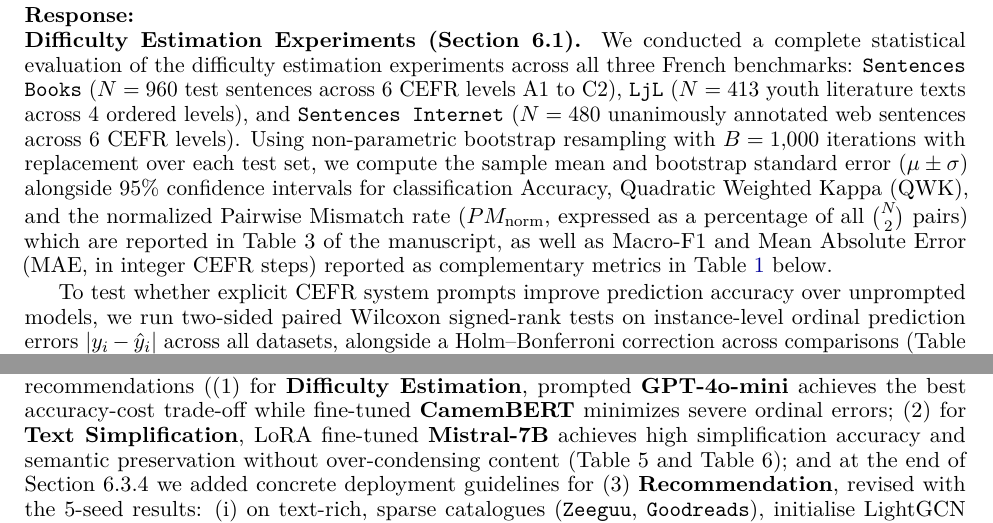
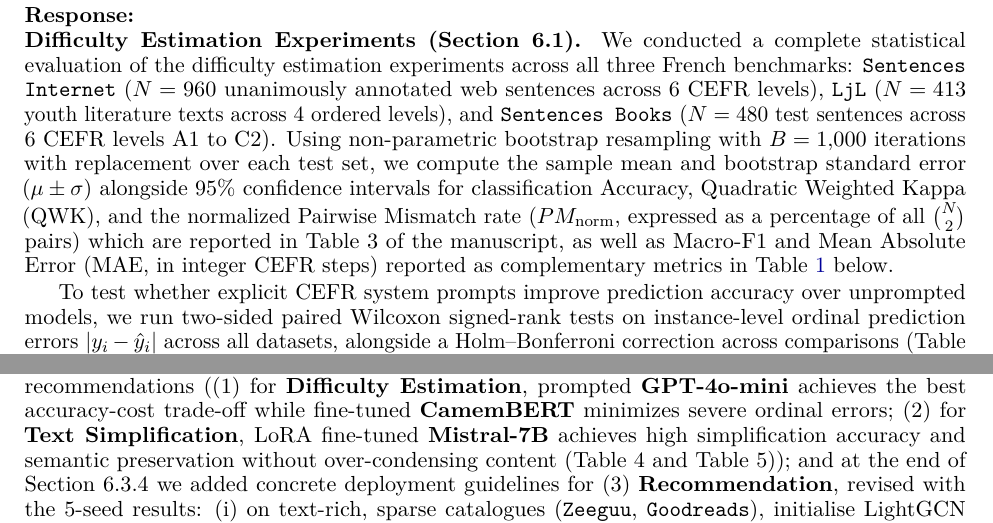
Before and after one commit to hjamet/LLM-Difficulty-Based-Recommendation, a LaTeX document (dmkd_additions/Response_to_Reviewers.tex): two parts of pages 1 and 15 of 16, joined at a grey line, cut so that both start at the same text. Compiled offline with pdfLaTeX.

Commit message:
docs(dmkd): sync final review fixes (test set sizes, rebuttal table refs, declarations ref)

```diff
--- a/dmkd_additions/Response_to_Reviewers.tex
+++ b/dmkd_additions/Response_to_Reviewers.tex
@@ -120,7 +120,7 @@ We thank the Action Editor and the reviewers for their thorough assessment of ou
 \end{reviewbox}
 
 \noindent\textbf{Response:}\\
-\noindent\textbf{Difficulty Estimation Experiments (Section 6.1).} We conducted a complete statistical evaluation of the difficulty estimation experiments across all three French benchmarks: \texttt{Sentences Books} ($N = 960$ test sentences across 6 CEFR levels A1 to C2), \texttt{LjL} ($N = 413$ youth literature texts across 4 ordered levels), and \texttt{Sentences Internet} ($N = 480$ unanimously annotated web sentences across 6 CEFR levels). Using non-parametric bootstrap resampling with $B = 1{,}000$ iterations with replacement over each test set, we compute the sample mean and bootstrap standard error ($\mu \pm \sigma$) alongside 95\% confidence intervals for classification Accuracy, Quadratic Weighted Kappa (QWK), and the normalized Pairwise Mismatch rate ($PM_{\text{norm}}$, expressed as a percentage of all $\binom{N}{2}$ pairs) which are reported in Table 3 of the manuscript, as well as Macro-F1 and Mean Absolute Error (MAE, in integer CEFR steps) reported as complementary metrics in Table~\ref{tab:rebuttal_table2} below.
+\noindent\textbf{Difficulty Estimation Experiments (Section 6.1).} We conducted a complete statistical evaluation of the difficulty estimation experiments across all three French benchmarks: \texttt{Sentences Internet} ($N = 960$ unanimously annotated web sentences across 6 CEFR levels), \texttt{LjL} ($N = 413$ youth literature texts across 4 ordered levels), and \texttt{Sentences Books} ($N = 480$ test sentences across 6 CEFR levels A1 to C2). Using non-parametric bootstrap resampling with $B = 1{,}000$ iterations with replacement over each test set, we compute the sample mean and bootstrap standard error ($\mu \pm \sigma$) alongside 95\% confidence intervals for classification Accuracy, Quadratic Weighted Kappa (QWK), and the normalized Pairwise Mismatch rate ($PM_{\text{norm}}$, expressed as a percentage of all $\binom{N}{2}$ pairs) which are reported in Table 3 of the manuscript, as well as Macro-F1 and Mean Absolute Error (MAE, in integer CEFR steps) reported as complementary metrics in Table~\ref{tab:rebuttal_table2} below.
 
 To test whether explicit CEFR system prompts improve prediction accuracy over unprompted models, we run two-sided paired Wilcoxon signed-rank tests on instance-level ordinal prediction errors $|y_i - \hat{y}_i|$ across all datasets, alongside a Holm--Bonferroni correction across comparisons (Table 3 of the manuscript, and Table~\ref{tab:rebuttal_table2} below). Historical baseline models ($N = 16$) and normalized Pairwise Mismatch rates are reported in Table 2, and bootstrap $\text{QWK} \pm \sigma$ scores of historical confusion matrices are reported on Figure 8. As observed by Reviewer 2, not every numerical difference is statistically significant. The results show that adding the CEFR system prompt yields statistically significant gains on \texttt{Sentences Books} for both models and on \texttt{Sentences Internet} for GPT-4o. In contrast, the prompt effect is not statistically significant on \texttt{LjL} for either model, nor for GPT-4o-mini on \texttt{Sentences Internet}, even after Holm--Bonferroni adjustment. We state these non-significant outcomes explicitly in Section 6.1.2.
 
@@ -653,7 +653,7 @@ yielding significant $\text{NDCG}@5$ improvements on \texttt{Zeeguu} and \texttt
 
 \noindent\textbf{Response:}
 % Was (3): "for Recommendation, use LightGCN with OpenAI ADA embeddings (d=1,536, n in {1, 2}) on text-rich sparse catalogs (Zeeguu, Goodreads) and LightGCN with multilingual BERT embeddings (d=768, L=2) on structured metadata catalogs (Tomplay)."
-Across Sections 6.1, 6.2, and the Conclusion (Section 7), we synthesize our component recommendations ((1) for \textbf{Difficulty Estimation}, prompted \textbf{GPT-4o-mini} achieves the best accuracy-cost trade-off while fine-tuned \textbf{CamemBERT} minimizes severe ordinal errors; (2) for \textbf{Text Simplification}, LoRA fine-tuned \textbf{Mistral-7B} achieves high simplification accuracy and semantic preservation without over-condensing content (Table 5 and Table 6); and at the end of Section 6.3.4 we added concrete deployment guidelines for (3) \textbf{Recommendation}, \mm{revised with the 5-seed results: (i) on text-rich, sparse catalogues (\texttt{Zeeguu}, \texttt{Goodreads}), initialise LightGCN with the 1,536-dimensional ADA embeddings ($L = 9$ layers on \texttt{Zeeguu}, $L = 2$ on \texttt{Goodreads}, user profiles of $n \in \{1, 2\}$ items), which yields statistically significant NDCG@5 improvements over the Xavier initialisation (Table 11 and Table~\ref{tab:rebuttal_rs_tests}); (ii) on structured metadata catalogues (\texttt{Tomplay}, \texttt{ml-100k}), use the 768-dimensional multilingual BERT embeddings, which outperform ADA on \texttt{Tomplay}, whose texts are short enough to be encoded entirely, and are not significantly different from ADA on \texttt{ml-100k}, at no inference cost; (iii) when graph training is not possible (latency or cold-start constraints), use the content-based KNN over ADA embeddings, with a user profile made of the $n = 1$ to $4$ most recent items, as a lightweight fallback.}
+Across Sections 6.1, 6.2, and the Conclusion (Section 7), we synthesize our component recommendations ((1) for \textbf{Difficulty Estimation}, prompted \textbf{GPT-4o-mini} achieves the best accuracy-cost trade-off while fine-tuned \textbf{CamemBERT} minimizes severe ordinal errors; (2) for \textbf{Text Simplification}, LoRA fine-tuned \textbf{Mistral-7B} achieves high simplification accuracy and semantic preservation without over-condensing content (Table 4 and Table 5)); and at the end of Section 6.3.4 we added concrete deployment guidelines for (3) \textbf{Recommendation}, \mm{revised with the 5-seed results: (i) on text-rich, sparse catalogues (\texttt{Zeeguu}, \texttt{Goodreads}), initialise LightGCN with the 1,536-dimensional ADA embeddings ($L = 9$ layers on \texttt{Zeeguu}, $L = 2$ on \texttt{Goodreads}, user profiles of $n \in \{1, 2\}$ items), which yields statistically significant NDCG@5 improvements over the Xavier initialisation (Table 11 and Table~\ref{tab:rebuttal_rs_tests}); (ii) on structured metadata catalogues (\texttt{Tomplay}, \texttt{ml-100k}), use the 768-dimensional multilingual BERT embeddings, which outperform ADA on \texttt{Tomplay}, whose texts are short enough to be encoded entirely, and are not significantly different from ADA on \texttt{ml-100k}, at no inference cost; (iii) when graph training is not possible (latency or cold-start constraints), use the content-based KNN over ADA embeddings, with a user profile made of the $n = 1$ to $4$ most recent items, as a lightweight fallback.}
 
 \begin{reviewbox}
 \textbf{Reviewer 2 (R2.18):} \textit{``The claims of a language-agnostic approach on p.\ 33 (and elsewhere) are somewhat exaggerated, as many of the used components are French-specific. The approach's findings are useful for other languages, but the formulation shall be adapted.''}
```
Also changed, not shown: dmkd_additions/overleaf_patches/tex/Declarations.tex (+1 -1 lines), dmkd_additions/overleaf_patches/tex/Experiments.tex (+1 -1 lines), dmkd_additions/Response_to_Reviewers.pdf, dmkd_additions/Response_to_Reviewers.tex (2 more changed lines).
